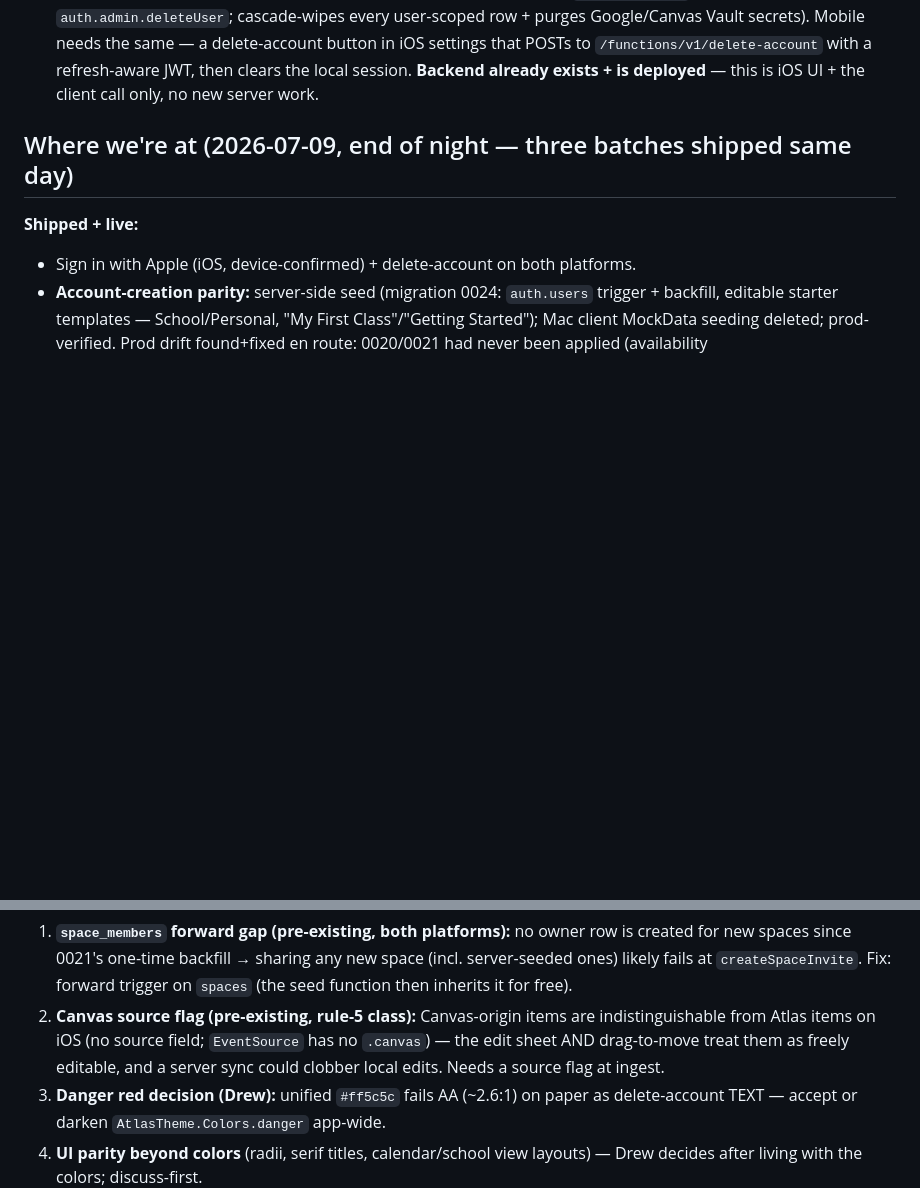
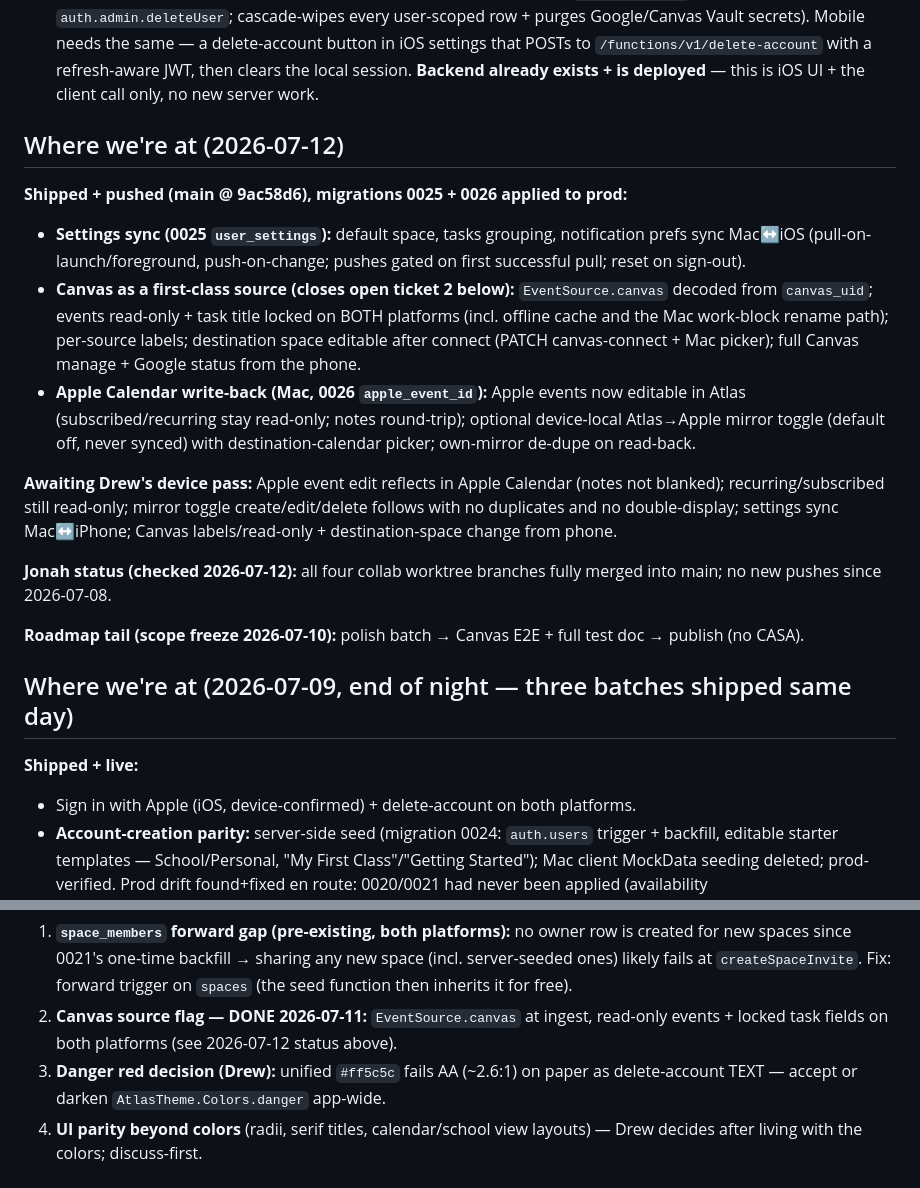
Before and after one commit to jpark2007/Atlas, a Markdown page: docs/mobile-backlog.md, 2 parts joined by grey strips. Rendered like a GitHub page; blank space fills up the shorter version.

Commit message:
docs: status @ 2026-07-12 — settings sync + Canvas source + Apple write-back shipped, 0025/0026 applied
Co-Authored-By: Claude Fable 5 <noreply@anthropic.com>

```diff
--- a/docs/mobile-backlog.md
+++ b/docs/mobile-backlog.md
@@ -23,6 +23,33 @@ Small items parked by Drew; pick these up whenever mobile work resumes. (v1 ship
   settings that POSTs to `/functions/v1/delete-account` with a refresh-aware JWT, then
   clears the local session. **Backend already exists + is deployed** — this is iOS UI +
   the client call only, no new server work.
+
+## Where we're at (2026-07-12)
+
+**Shipped + pushed (main @ 9ac58d6), migrations 0025 + 0026 applied to prod:**
+- **Settings sync (0025 `user_settings`):** default space, tasks grouping,
+  notification prefs sync Mac↔iOS (pull-on-launch/foreground, push-on-change;
+  pushes gated on first successful pull; reset on sign-out).
+- **Canvas as a first-class source (closes open ticket 2 below):**
+  `EventSource.canvas` decoded from `canvas_uid`; events read-only + task title
+  locked on BOTH platforms (incl. offline cache and the Mac work-block rename
+  path); per-source labels; destination space editable after connect (PATCH
+  canvas-connect + Mac picker); full Canvas manage + Google status from the phone.
+- **Apple Calendar write-back (Mac, 0026 `apple_event_id`):** Apple events now
+  editable in Atlas (subscribed/recurring stay read-only; notes round-trip);
+  optional device-local Atlas→Apple mirror toggle (default off, never synced)
+  with destination-calendar picker; own-mirror de-dupe on read-back.
+
+**Awaiting Drew's device pass:** Apple event edit reflects in Apple Calendar
+(notes not blanked); recurring/subscribed still read-only; mirror toggle
+create/edit/delete follows with no duplicates and no double-display; settings
+sync Mac↔iPhone; Canvas labels/read-only + destination-space change from phone.
+
+**Jonah status (checked 2026-07-12):** all four collab worktree branches fully
+merged into main; no new pushes since 2026-07-08.
+
+**Roadmap tail (scope freeze 2026-07-10):** polish batch → Canvas E2E + full
+test doc → publish (no CASA).
 
 ## Where we're at (2026-07-09, end of night — three batches shipped same day)
 
@@ -57,10 +84,9 @@ cascade in Tasks; auth-mode toggle; paper palette; delete-account red legibility
    is created for new spaces since 0021's one-time backfill → sharing any new
    space (incl. server-seeded ones) likely fails at `createSpaceInvite`. Fix:
    forward trigger on `spaces` (the seed function then inherits it for free).
-2. **Canvas source flag (pre-existing, rule-5 class):** Canvas-origin items are
-   indistinguishable from Atlas items on iOS (no source field; `EventSource` has
-   no `.canvas`) — the edit sheet AND drag-to-move treat them as freely editable,
-   and a server sync could clobber local edits. Needs a source flag at ingest.
+2. **Canvas source flag — DONE 2026-07-11:** `EventSource.canvas` at ingest,
+   read-only events + locked task fields on both platforms (see 2026-07-12
+   status above).
 3. **Danger red decision (Drew):** unified `#ff5c5c` fails AA (~2.6:1) on paper
    as delete-account TEXT — accept or darken `AtlasTheme.Colors.danger` app-wide.
 4. **UI parity beyond colors** (radii, serif titles, calendar/school view
```
